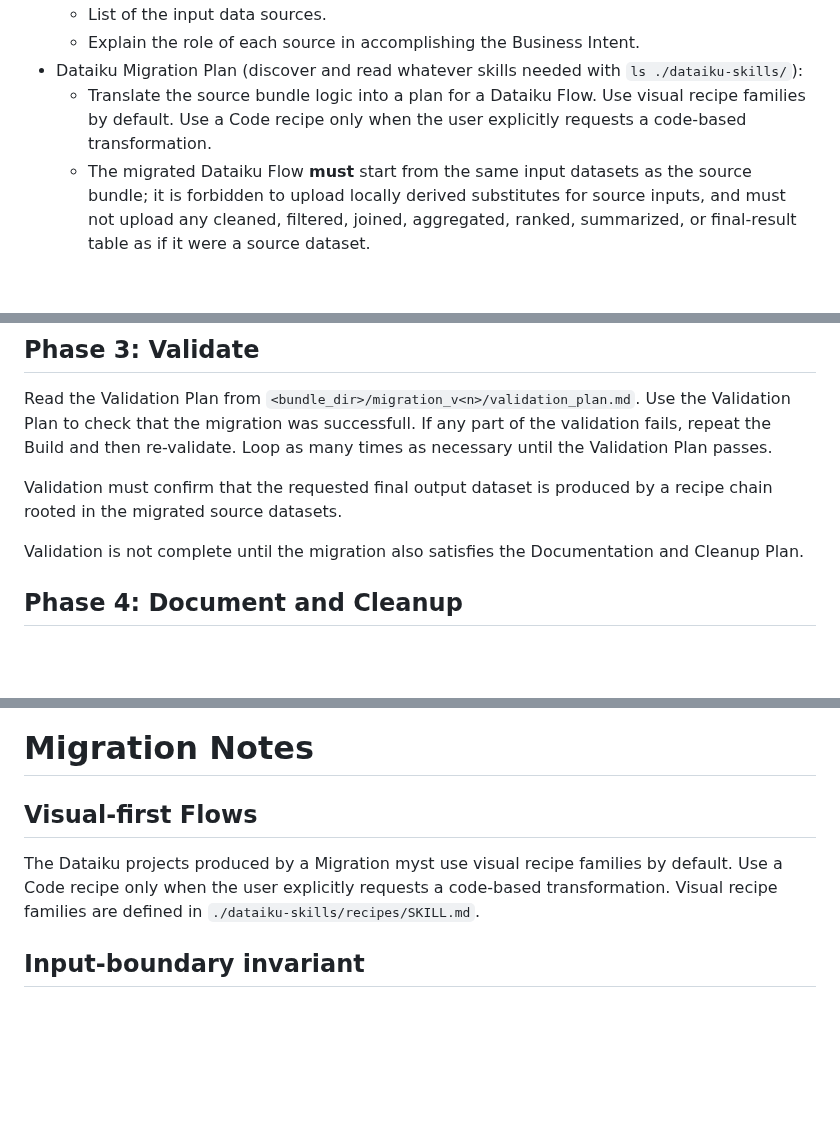
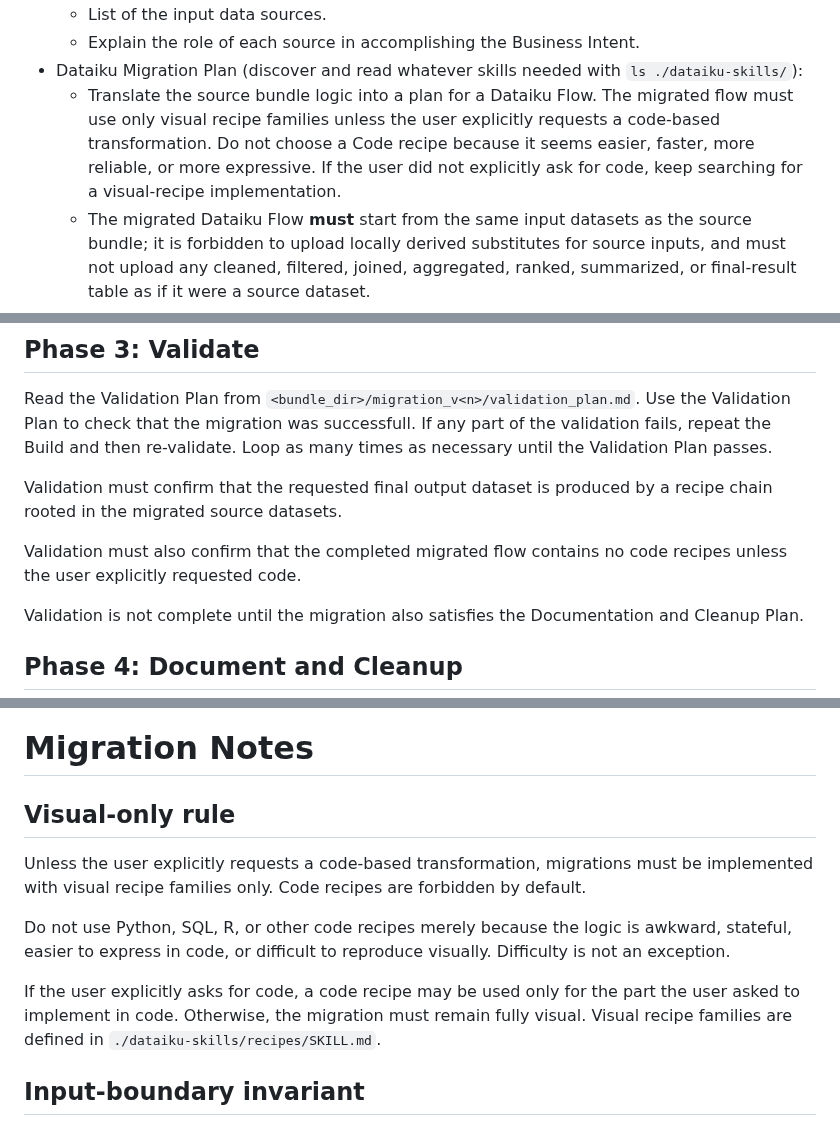
Before and after one commit to dataiku/dataiku-headless, a Markdown page: dataiku-skills/migrations/SKILL.md, 3 parts joined by grey strips. Rendered like a GitHub page; blank space fills up the shorter version.

Commit message:
tightened the 'visual-first' language in the migrations skill

```diff
--- a/dataiku-skills/migrations/SKILL.md
+++ b/dataiku-skills/migrations/SKILL.md
@@ -24,7 +24,7 @@ The purpose of this phase is to inspect the project to be migrated (i.e. the `so
     * List of the input data sources.
     * Explain the role of each source in accomplishing the Business Intent.
   - Dataiku Migration Plan (discover and read whatever skills needed with `ls ./dataiku-skills/`):
-    * Translate the source bundle logic into a plan for a Dataiku Flow. Use visual recipe families by default. Use a Code recipe only when the user explicitly requests a code-based transformation.
+    * Translate the source bundle logic into a plan for a Dataiku Flow. The migrated flow must use only visual recipe families unless the user explicitly requests a code-based transformation. Do not choose a Code recipe because it seems easier, faster, more reliable, or more expressive. If the user did not explicitly ask for code, keep searching for a visual-recipe implementation.
     * The migrated Dataiku Flow **must** start from the same input datasets as the source bundle; it is forbidden to upload locally derived substitutes for source inputs, and must not upload any cleaned, filtered, joined, aggregated, ranked, summarized, or final-result table as if it were a source dataset.
     * The requested final output dataset must be produced in DSS from those migrated source datasets through one or more Dataiku recipes; uploading a precomputed final output dataset is not a valid migration.
 4. Create a Validation Plan for the migrated project and write it to `<bundle_dir>/migration_v<n>/validation_plan.md`. The Validation Plan should (at least) include:
@@ -68,6 +68,8 @@ If any part of the validation fails, repeat the Build and then re-validate. Loop
 
 Validation must confirm that the requested final output dataset is produced by a recipe chain rooted in the migrated source datasets.
 
+Validation must also confirm that the completed migrated flow contains no code recipes unless the user explicitly requested code.
+
 Validation is not complete until the migration also satisfies the Documentation and Cleanup Plan.
 
 ## Phase 4: Document and Cleanup
@@ -79,8 +81,13 @@ The migration is not complete until all required documentation, Flow Zone, Wiki,
 
 # Migration Notes
 
-## Visual-first Flows
-The Dataiku projects produced by a Migration myst use visual recipe families by default. Use a Code recipe only when the user explicitly requests a code-based transformation. Visual recipe families are defined in `./dataiku-skills/recipes/SKILL.md`.
+## Visual-only rule
+
+Unless the user explicitly requests a code-based transformation, migrations must be implemented with visual recipe families only. Code recipes are forbidden by default.
+
+Do not use Python, SQL, R, or other code recipes merely because the logic is awkward, stateful, easier to express in code, or difficult to reproduce visually. Difficulty is not an exception.
+
+If the user explicitly asks for code, a code recipe may be used only for the part the user asked to implement in code. Otherwise, the migration must remain fully visual. Visual recipe families are defined in `./dataiku-skills/recipes/SKILL.md`.
 
 ## Input-boundary invariant
 
```
